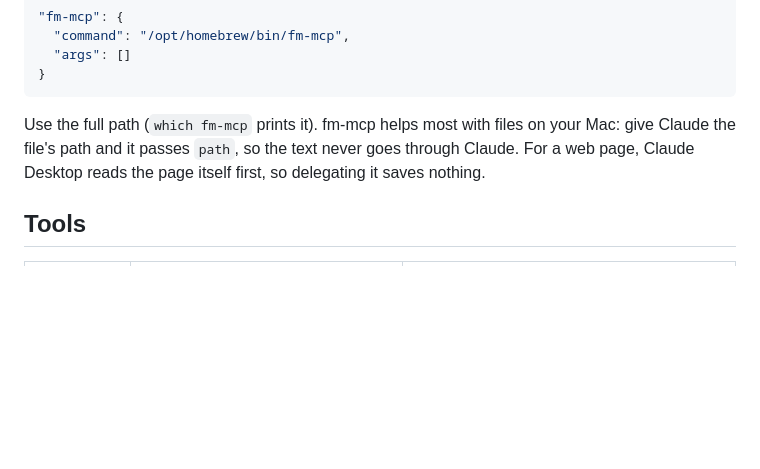
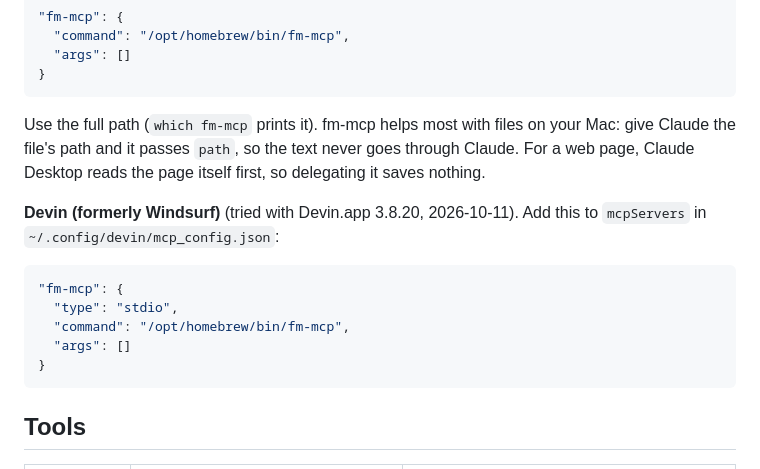
Before and after one commit to yrangana/fm-mcp, a Markdown page: README.md, the part around the change. GitHub-like rendering; blank space fills up the shorter version.

Commit message:
docs: Devin (formerly Windsurf) setup, tested

````diff
--- a/README.md
+++ b/README.md
@@ -65,6 +65,16 @@ fm-mcp is a plain stdio MCP server, so other clients that run local servers on t
 
 Use the full path (`which fm-mcp` prints it). fm-mcp helps most with files on your Mac: give Claude the file's path and it passes `path`, so the text never goes through Claude. For a web page, Claude Desktop reads the page itself first, so delegating it saves nothing.
 
+**Devin (formerly Windsurf)** (tried with Devin.app 3.8.20, 2026-10-11). Add this to `mcpServers` in `~/.config/devin/mcp_config.json`:
+
+```json
+"fm-mcp": {
+  "type": "stdio",
+  "command": "/opt/homebrew/bin/fm-mcp",
+  "args": []
+}
+```
+
 ## Tools
 
 | Tool | What it does | How much it takes |
````
